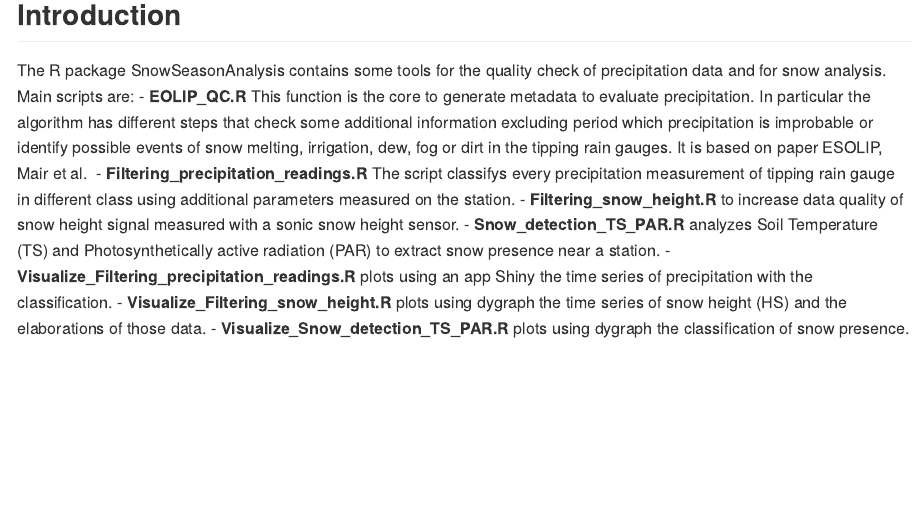
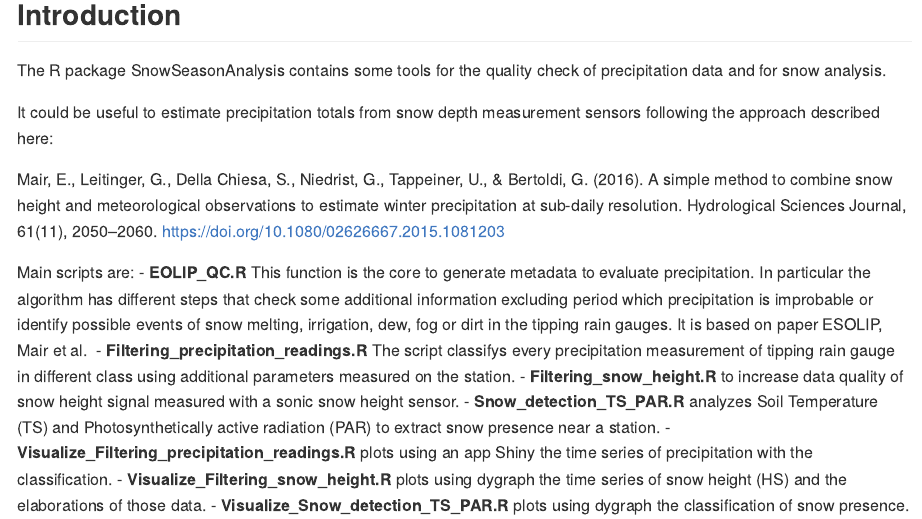
Before and after one commit to EURAC-Ecohydro/SnowSeasonAnalysis, an R Markdown document (README.Rmd): the page in a window 1100 px wide, from 120 px down. Rendered offline with R 4.5, knitr and Pandoc, with nearby package versions.

Commit message:
Update README.Rmd

```diff
--- a/README.Rmd
+++ b/README.Rmd
@@ -11,6 +11,14 @@
 ## Introduction
 
 The R package SnowSeasonAnalysis contains some tools for the quality check of precipitation data and for snow analysis.
+
+It could be useful to estimate precipitation totals from snow depth measurement sensors following the approach described here:
+
+Mair, E., Leitinger, G., Della Chiesa, S., Niedrist, G., Tappeiner, U., & Bertoldi, G. (2016). A simple method to combine snow height and meteorological observations to estimate winter precipitation at sub-daily resolution. Hydrological Sciences Journal, 61(11), 2050–2060.
+https://doi.org/10.1080/02626667.2015.1081203
+
+
+
 Main scripts are:
 - **EOLIP_QC.R** This function is the core to generate metadata to evaluate precipitation. In particular the algorithm has different steps that check some additional information excluding period which precipitation is improbable or identify possible events of snow melting, irrigation, dew, fog or dirt in the tipping rain gauges. It is based on paper ESOLIP, Mair et al.
 - **Filtering_precipitation_readings.R** The script classifys every precipitation measurement of tipping rain gauge in different class using additional parameters measured on the station.
```
